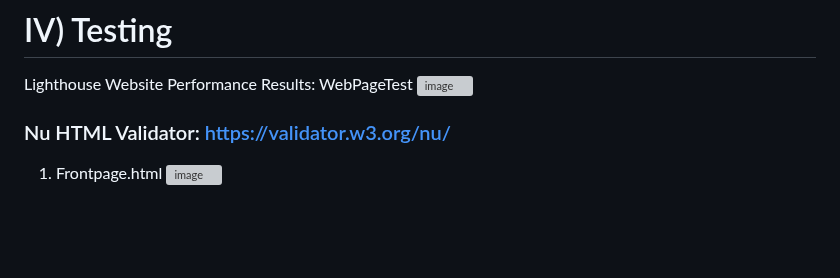
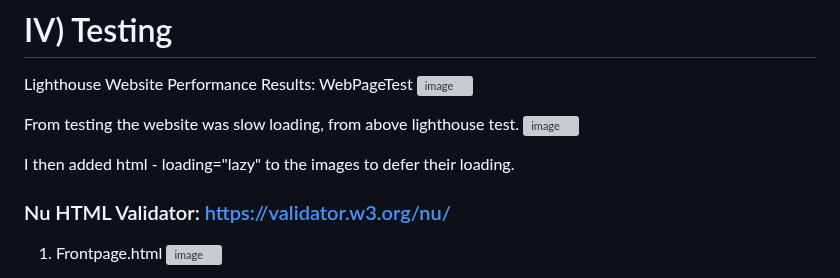
Before and after one commit to JackAlexanderClark/Valeries-art-gallery-, a Markdown page: README.md, the part around the change. Rendered like a GitHub page; blank space fills up the shorter version; grey boxes are pictures that could not be loaded.

```diff
--- a/README.md
+++ b/README.md
@@ -112,6 +112,11 @@ Mobile:
 Lighthouse Website Performance Results: WebPageTest
 ![image](https://user-images.githubusercontent.com/97599832/218317113-464e3bec-a0d1-4ef5-9993-e43331f778f7.png)
 
+From testing the website was slow loading, from above lighthouse test.
+![image](https://user-images.githubusercontent.com/97599832/218862479-efef2e1e-e3e8-4f2f-b7f7-e3cfbc673155.png)
+
+I then added html - loading="lazy" to the images to defer their loading.
+
 ### Nu HTML Validator: https://validator.w3.org/nu/
 1. Frontpage.html
 ![image](https://user-images.githubusercontent.com/97599832/218317904-7f0789d4-dfe3-41eb-ae96-fe9f01504cb1.png)
```
